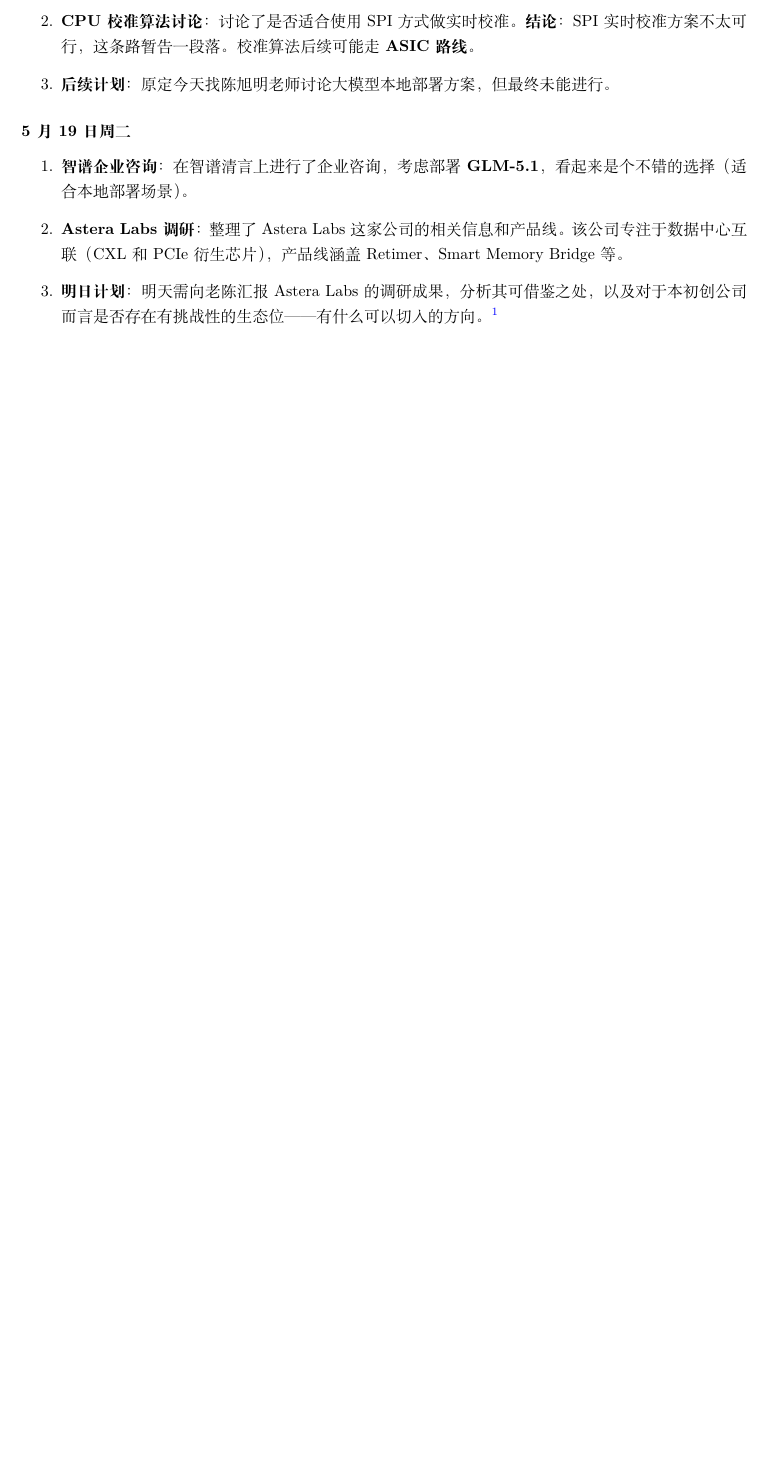
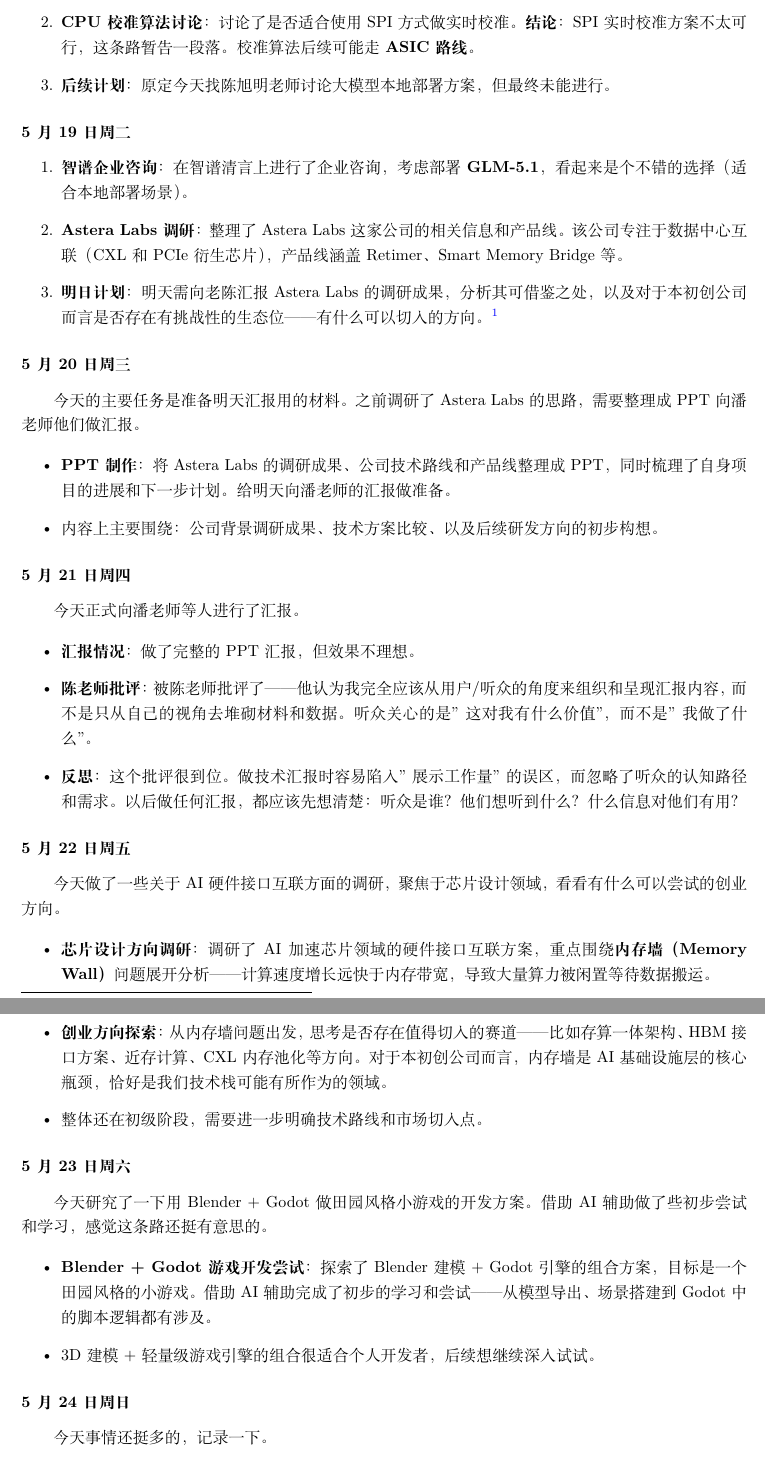
Before and after one commit to katsu119/glc_knowledge_base, a LaTeX book (main.tex, which reads journal/2026/05.tex): part of page 23 of 24 before the commit and two parts of pages 23 and 24 of 25 after it, the two joined at a grey line, cut so that both start at the same text, the shorter picture padded with empty space. Compiled offline with XeLaTeX.

Commit message:
auto sync: 2026-05-24 11:29

```diff
--- a/journal/2026/05.tex
+++ b/journal/2026/05.tex
@@ -41,3 +41,45 @@
   \item \textbf{Astera Labs 调研}：整理了 Astera Labs 这家公司的相关信息和产品线。该公司专注于数据中心互联（CXL 和 PCIe 衍生芯片），产品线涵盖 Retimer、Smart Memory Bridge 等。
   \item \textbf{明日计划}：明天需向老陈汇报 Astera Labs 的调研成果，分析其可借鉴之处，以及对于本初创公司而言是否存在有挑战性的生态位——有什么可以切入的方向。\footnote{Astera Labs 的核心赛道是 CXL 内存互联和 PCIe 信号完整性，属于数据中心基础设施层。值得思考的是：是否有类似的高价值细分领域是我们有能力切入的？}
 \end{enumerate}
+
+\subsubsection{5月20日 周三}
+
+今天的主要任务是准备明天汇报用的材料。之前调研了 Astera Labs 的思路，需要整理成 PPT 向潘老师他们做汇报。
+
+\begin{itemize}
+  \item \textbf{PPT 制作}：将 Astera Labs 的调研成果、公司技术路线和产品线整理成 PPT，同时梳理了自身项目的进展和下一步计划。给明天向潘老师的汇报做准备。
+  \item 内容上主要围绕：公司背景调研成果、技术方案比较、以及后续研发方向的初步构想。
+\end{itemize}
+
+\subsubsection{5月21日 周四}
+
+今天正式向潘老师等人进行了汇报。
+
+\begin{itemize}
+  \item \textbf{汇报情况}：做了完整的 PPT 汇报，但效果不理想。
+  \item \textbf{陈老师批评}：被陈老师批评了——他认为我完全应该从用户/听众的角度来组织和呈现汇报内容，而不是只从自己的视角去堆砌材料和数据。听众关心的是"这对我有什么价值"，而不是"我做了什么"。
+  \item \textbf{反思}：这个批评很到位。做技术汇报时容易陷入"展示工作量"的误区，而忽略了听众的认知路径和需求。以后做任何汇报，都应该先想清楚：听众是谁？他们想听到什么？什么信息对他们有用？
+\end{itemize}
+
+\subsubsection{5月22日 周五}
+
+今天做了一些关于 AI 硬件接口互联方面的调研，聚焦于芯片设计领域，看看有什么可以尝试的创业方向。
+
+\begin{itemize}
+  \item \textbf{芯片设计方向调研}：调研了 AI 加速芯片领域的硬件接口互联方案，重点围绕\textbf{内存墙（Memory Wall）}问题展开分析——计算速度增长远快于内存带宽，导致大量算力被闲置等待数据搬运。
+  \item \textbf{创业方向探索}：从内存墙问题出发，思考是否存在值得切入的赛道——比如存算一体架构、HBM 接口方案、近存计算、CXL 内存池化等方向。对于本初创公司而言，内存墙是 AI 基础设施层的核心瓶颈，恰好是我们技术栈可能有所作为的领域。
+  \item 整体还在初级阶段，需要进一步明确技术路线和市场切入点。
+\end{itemize}
+
+\subsubsection{5月23日 周六}
+
+今天研究了一下用 Blender + Godot 做田园风格小游戏的开发方案。借助 AI 辅助做了些初步尝试和学习，感觉这条路还挺有意思的。
+
+\begin{itemize}
+  \item \textbf{Blender + Godot 游戏开发尝试}：探索了 Blender 建模 + Godot 引擎的组合方案，目标是一个田园风格的小游戏。借助 AI 辅助完成了初步的学习和尝试——从模型导出、场景搭建到 Godot 中的脚本逻辑都有涉及。
+  \item 3D 建模 + 轻量级游戏引擎的组合很适合个人开发者，后续想继续深入试试。
+\end{itemize}
+
+\subsubsection{5月24日 周日}
+
+今天事情还挺多的，记录一下。
```
Also changed, not shown: journal/2026/05.tex (7 more changed lines).
